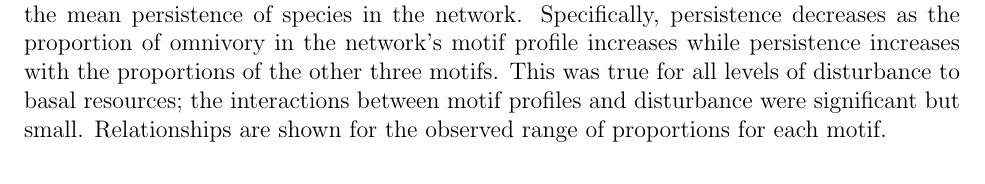
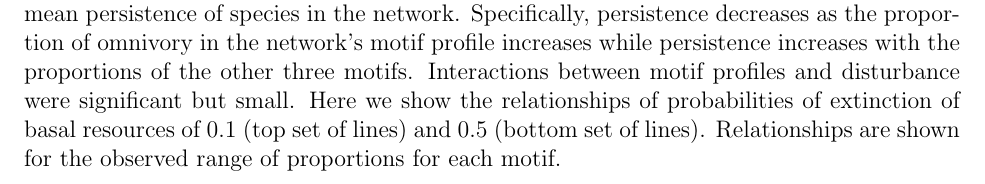
Before and after one commit to cirtwill/Bayes_motifs, a LaTeX document (manuscript/motifs_vs_degree.tex): part of page 19 of 34, cut so that both start at the same text. Compiled offline with pdfLaTeX; a missing bibliography style is replaced by a similar one.

Commit message:
Updates from Overleaf

```diff
--- a/manuscript/motifs_vs_degree.tex
+++ b/manuscript/motifs_vs_degree.tex
@@ -342,7 +342,7 @@ $^\dagger$ Corresponding author:\\
         \begin{figure}
             \centering
             \includegraphics[height=.5\textheight]{figures/persistence_motif_profiles.eps}
-            \caption{The proportions of the four motifs in a network's motif profile are related to the mean persistence of species in the network. Specifically, persistence decreases as the proportion of omnivory in the network's motif profile increases while persistence increases with the proportions of the other three motifs. This was true for all levels of disturbance to basal resources; the interactions between motif profiles and disturbance were significant but small. Relationships are shown for the observed range of proportions for each motif.}
+            \caption{The proportions of the four motifs in a network's motif profile are related to the mean persistence of species in the network. Specifically, persistence decreases as the proportion of omnivory in the network's motif profile increases while persistence increases with the proportions of the other three motifs. Interactions between motif profiles and disturbance were significant but small. Here we show the relationships of probabilities of extinction of basal resources of 0.1 (top set of lines) and 0.5 (bottom set of lines). Relationships are shown for the observed range of proportions for each motif.}
             \label{fig:motif_profile_persistence}
         \end{figure}
 
```
